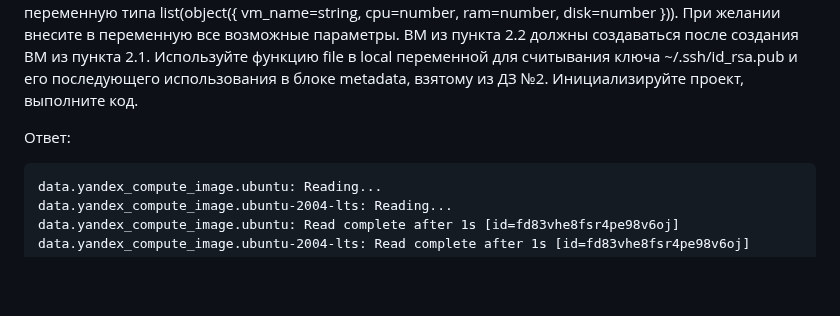
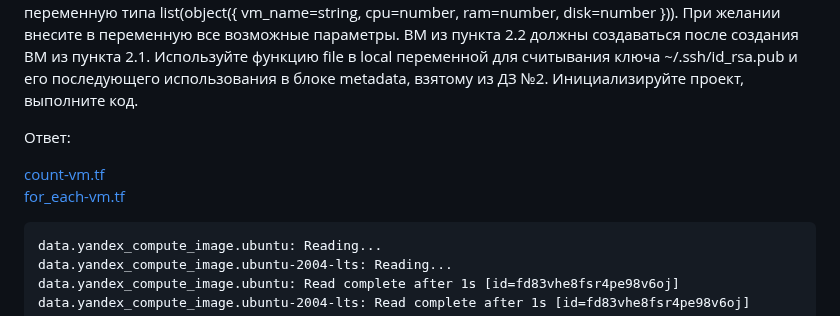
Before and after one commit to tomaevmax/devops-netology, a Markdown page: dz.md, the part around the change. Drawn GitHub-style; blank space fills up the shorter version.

Commit message:
Update dz.md
dz3

````diff
--- a/dz.md
+++ b/dz.md
@@ -20,6 +20,9 @@
 Инициализируйте проект, выполните код.
 
 Ответ:
+
+[count-vm.tf](/src/count-vm.tf)
+[for_each-vm.tf](/src/for_each-vm.tf)
 
 ```
 data.yandex_compute_image.ubuntu: Reading...
````
